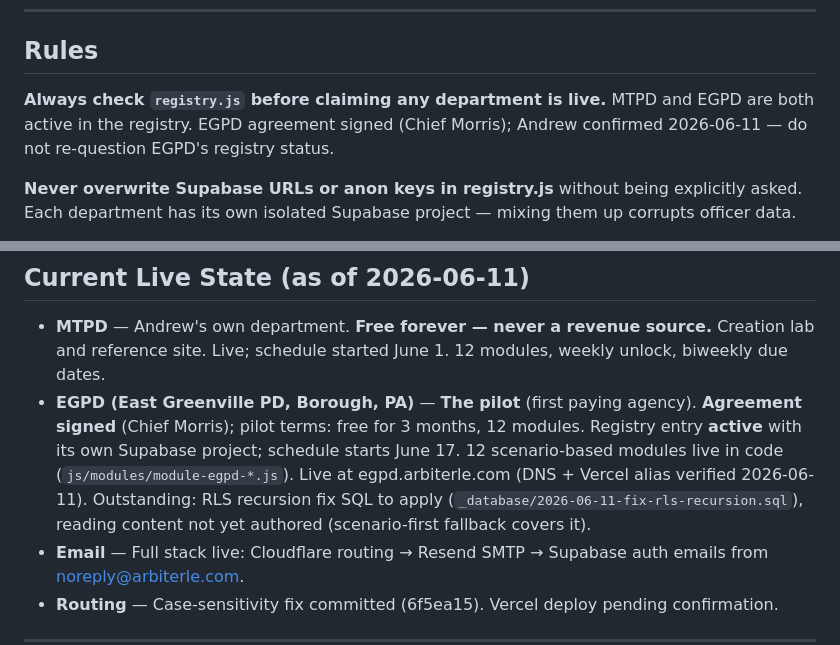
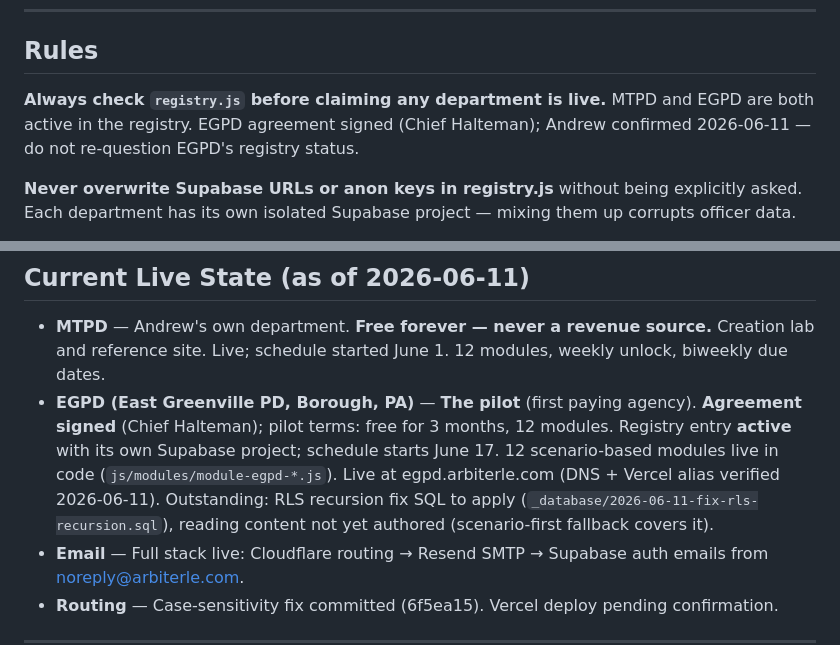
Before and after one commit to arbiter-LE/mtpd-training, a Markdown page: CLAUDE.md, 2 parts joined by grey strips. GitHub-like rendering.

Commit message:
Correct EGPD chief's name in CLAUDE.md — Halteman, not Morris
Andrew corrected the name 2026-06-11. Agreement signed by Chief Halteman.

Co-Authored-By: Claude Fable 5 <noreply@anthropic.com>

```diff
--- a/CLAUDE.md
+++ b/CLAUDE.md
@@ -40,7 +40,7 @@ Multi-agency SaaS law enforcement training platform. Departments subscribe via s
 ## Rules
 
 **Always check `registry.js` before claiming any department is live.**
-MTPD and EGPD are both active in the registry. EGPD agreement signed (Chief Morris); Andrew confirmed 2026-06-11 — do not re-question EGPD's registry status.
+MTPD and EGPD are both active in the registry. EGPD agreement signed (Chief Halteman); Andrew confirmed 2026-06-11 — do not re-question EGPD's registry status.
 
 **Never overwrite Supabase URLs or anon keys in registry.js** without being explicitly asked. Each department has its own isolated Supabase project — mixing them up corrupts officer data.
 
@@ -130,7 +130,7 @@ Only add a road after Andrew explicitly confirms it is within that agency's juri
 ## Current Live State (as of 2026-06-11)
 
 - **MTPD** — Andrew's own department. **Free forever — never a revenue source.** Creation lab and reference site. Live; schedule started June 1. 12 modules, weekly unlock, biweekly due dates.
-- **EGPD (East Greenville PD, Borough, PA)** — **The pilot** (first paying agency). **Agreement signed** (Chief Morris); pilot terms: free for 3 months, 12 modules. Registry entry **active** with its own Supabase project; schedule starts June 17. 12 scenario-based modules live in code (`js/modules/module-egpd-*.js`). Live at egpd.arbiterle.com (DNS + Vercel alias verified 2026-06-11). Outstanding: RLS recursion fix SQL to apply (`_database/2026-06-11-fix-rls-recursion.sql`), reading content not yet authored (scenario-first fallback covers it).
+- **EGPD (East Greenville PD, Borough, PA)** — **The pilot** (first paying agency). **Agreement signed** (Chief Halteman); pilot terms: free for 3 months, 12 modules. Registry entry **active** with its own Supabase project; schedule starts June 17. 12 scenario-based modules live in code (`js/modules/module-egpd-*.js`). Live at egpd.arbiterle.com (DNS + Vercel alias verified 2026-06-11). Outstanding: RLS recursion fix SQL to apply (`_database/2026-06-11-fix-rls-recursion.sql`), reading content not yet authored (scenario-first fallback covers it).
 - **Email** — Full stack live: Cloudflare routing → Resend SMTP → Supabase auth emails from noreply@arbiterle.com.
 - **Routing** — Case-sensitivity fix committed (6f5ea15). Vercel deploy pending confirmation.
 
```
